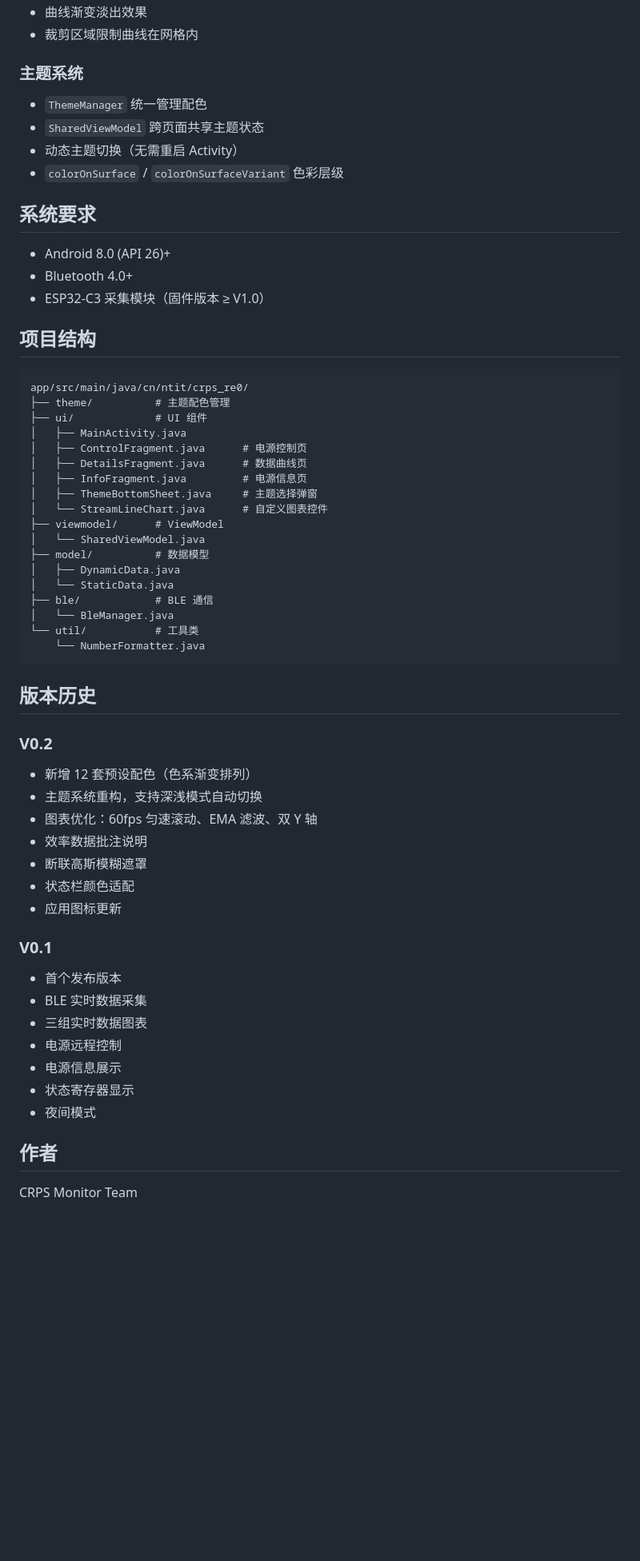
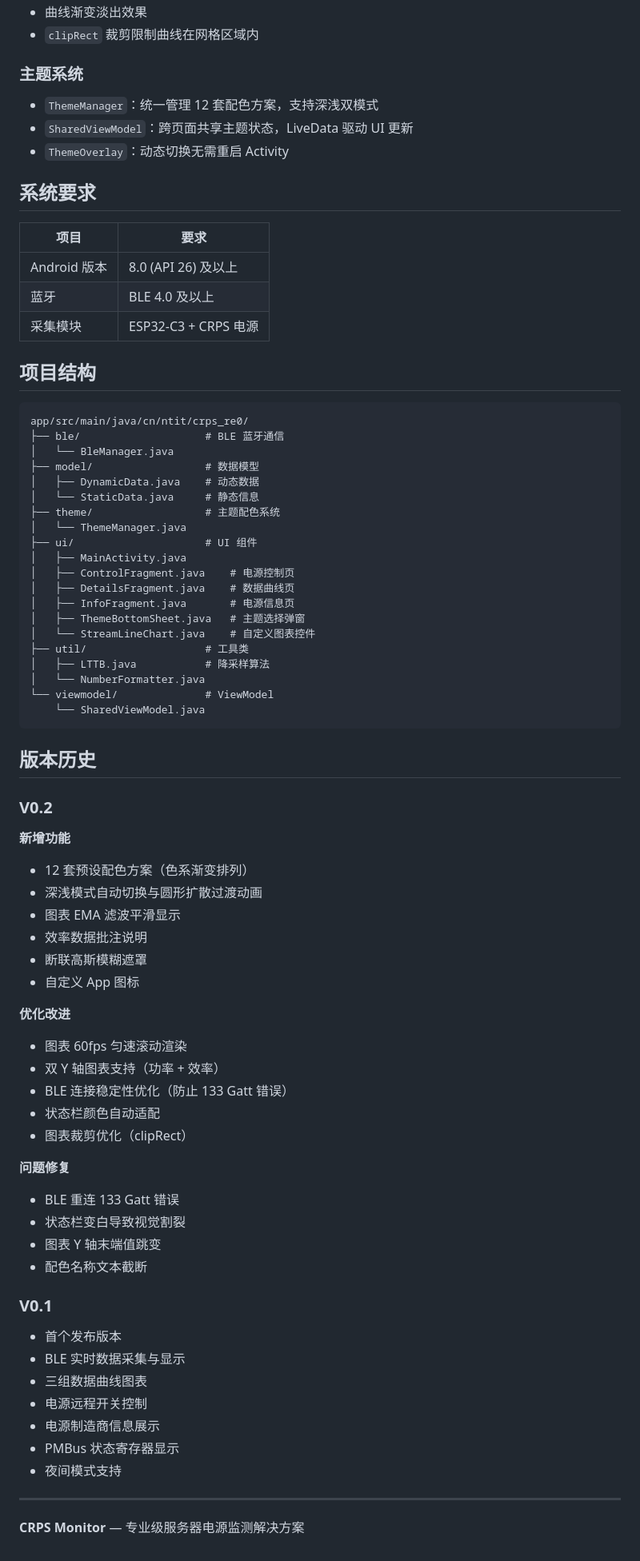
Before and after one commit to Chris84656/CRPS_APP, a Markdown page: README.md, the part around one of its changes. Shown at 80% size. Drawn GitHub-style; blank space fills up the shorter version.

````diff
--- a/README.md
+++ b/README.md
@@ -61,61 +138,83 @@ Android 应用，通过蓝牙连接 ESP32-C3 采集模块，实时监测 CRPS
 - 曲线渐变淡出效果
-- 裁剪区域限制曲线在网格内
+- `clipRect` 裁剪限制曲线在网格区域内
 
 ### 主题系统
-- `ThemeManager` 统一管理配色
-- `SharedViewModel` 跨页面共享主题状态
-- 动态主题切换（无需重启 Activity）
-- `colorOnSurface` / `colorOnSurfaceVariant` 色彩层级
+
+- `ThemeManager`：统一管理 12 套配色方案，支持深浅双模式
+- `SharedViewModel`：跨页面共享主题状态，LiveData 驱动 UI 更新
+- `ThemeOverlay`：动态切换无需重启 Activity
 
 ## 系统要求
 
-- Android 8.0 (API 26)+
-- Bluetooth 4.0+
-- ESP32-C3 采集模块（固件版本 ≥ V1.0）
+| 项目 | 要求 |
+|------|------|
+| Android 版本 | 8.0 (API 26) 及以上 |
+| 蓝牙 | BLE 4.0 及以上 |
+| 采集模块 | ESP32-C3 + CRPS 电源 |
 
 ## 项目结构
 
 ```
 app/src/main/java/cn/ntit/crps_re0/
-├── theme/          # 主题配色管理
-├── ui/             # UI 组件
+├── ble/                    # BLE 蓝牙通信
+│   └── BleManager.java
+├── model/                  # 数据模型
+│   ├── DynamicData.java    # 动态数据
+│   └── StaticData.java     # 静态信息
+├── theme/                  # 主题配色系统
+│   └── ThemeManager.java
+├── ui/                     # UI 组件
 │   ├── MainActivity.java
-│   ├── ControlFragment.java      # 电源控制页
-│   ├── DetailsFragment.java      # 数据曲线页
-│   ├── InfoFragment.java         # 电源信息页
-│   ├── ThemeBottomSheet.java     # 主题选择弹窗
-│   └── StreamLineChart.java      # 自定义图表控件
-├── viewmodel/      # ViewModel
-│   └── SharedViewModel.java
-├── model/          # 数据模型
-│   ├── DynamicData.java
-│   └── StaticData.java
-├── ble/            # BLE 通信
-│   └── BleManager.java
-└── util/           # 工具类
-    └── NumberFormatter.java
+│   ├── ControlFragment.java    # 电源控制页
+│   ├── DetailsFragment.java    # 数据曲线页
+│   ├── InfoFragment.java       # 电源信息页
+│   ├── ThemeBottomSheet.java   # 主题选择弹窗
+│   └── StreamLineChart.java    # 自定义图表控件
+├── util/                   # 工具类
+│   ├── LTTB.java           # 降采样算法
+│   └── NumberFormatter.java
+└── viewmodel/              # ViewModel
+    └── SharedViewModel.java
 ```
 
 ## 版本历史
 
 ### V0.2
-- 新增 12 套预设配色（色系渐变排列）
-- 主题系统重构，支持深浅模式自动切换
-- 图表优化：60fps 匀速滚动、EMA 滤波、双 Y 轴
+
+**新增功能**
+
+- 12 套预设配色方案（色系渐变排列）
+- 深浅模式自动切换与圆形扩散过渡动画
+- 图表 EMA 滤波平滑显示
 - 效率数据批注说明
 - 断联高斯模糊遮罩
-- 状态栏颜色适配
-- 应用图标更新
+- 自定义 App 图标
+
+**优化改进**
+
+- 图表 60fps 匀速滚动渲染
+- 双 Y 轴图表支持（功率 + 效率）
+- BLE 连接稳定性优化（防止 133 Gatt 错误）
+- 状态栏颜色自动适配
+- 图表裁剪优化（clipRect）
+
+**问题修复**
+
+- BLE 重连 133 Gatt 错误
+- 状态栏变白导致视觉割裂
+- 图表 Y 轴末端值跳变
+- 配色名称文本截断
 
 ### V0.1
+
 - 首个发布版本
-- BLE 实时数据采集
-- 三组实时数据图表
-- 电源远程控制
-- 电源信息展示
-- 状态寄存器显示
-- 夜间模式
+- BLE 实时数据采集与显示
+- 三组数据曲线图表
+- 电源远程开关控制
+- 电源制造商信息展示
+- PMBus 状态寄存器显示
+- 夜间模式支持
 
-## 作者
+---
 
-CRPS Monitor Team
+**CRPS Monitor** — 专业级服务器电源监测解决方案
````
Also changed, not shown: other parts of README.md (+125 -48 lines).
